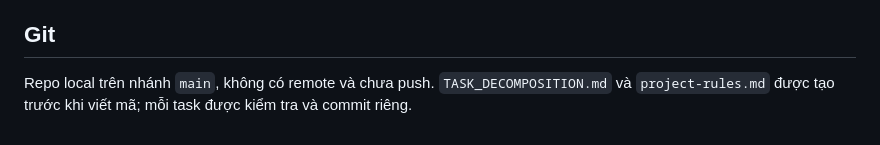
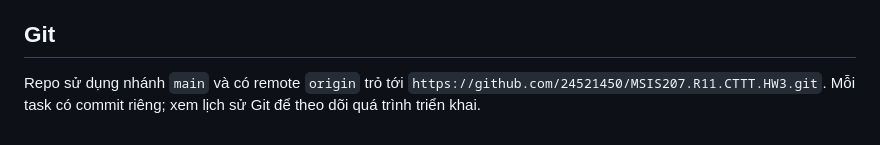
Before and after one commit to 24521450/MSIS207.R11.CTTT.HW3, a Markdown page: README.md, the part around the change. Rendered like a GitHub page.

Commit message:
docs: correct repository remote information

```diff
--- a/README.md
+++ b/README.md
@@ -75,4 +75,4 @@ Kiểm tra cuối được chạy qua HTTP local bằng Python 3.12.10 và Codex
 
 ## Git
 
-Repo local trên nhánh `main`, không có remote và chưa push. `TASK_DECOMPOSITION.md` và `project-rules.md` được tạo trước khi viết mã; mỗi task được kiểm tra và commit riêng.
+Repo sử dụng nhánh `main` và có remote `origin` trỏ tới `https://github.com/24521450/MSIS207.R11.CTTT.HW3.git`. Mỗi task có commit riêng; xem lịch sử Git để theo dõi quá trình triển khai.
```
